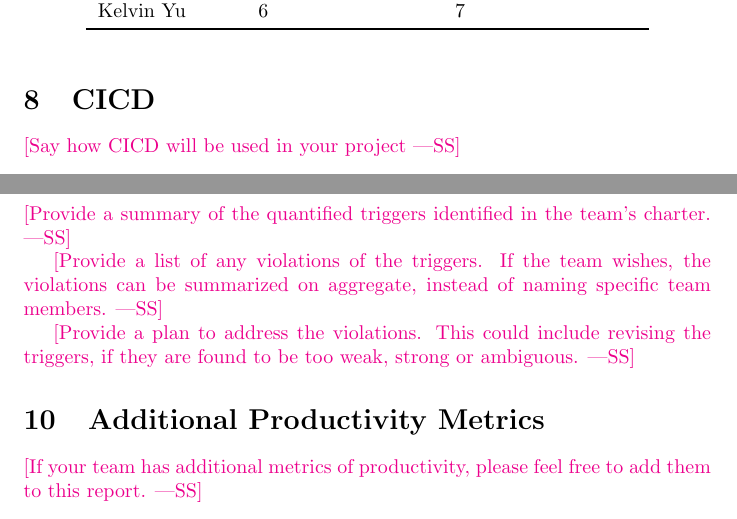
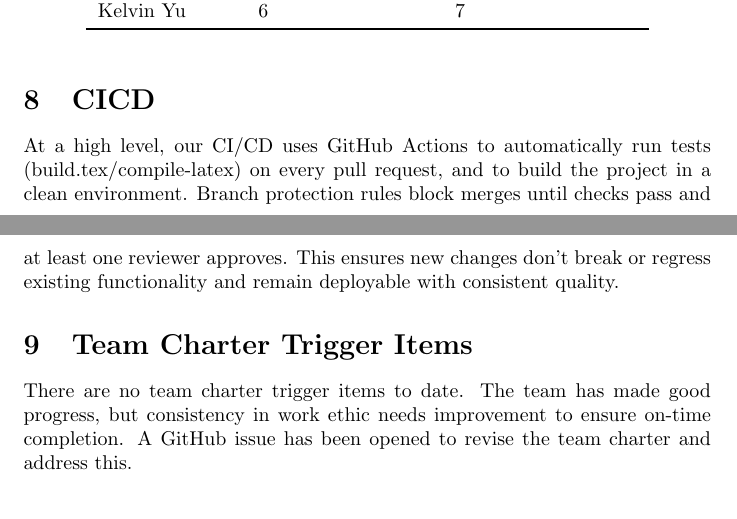
Before and after one commit to speech-buddies/VoiceBridge, a LaTeX document (docs/projMngmnt/POC_Team_Contrib.tex): two parts of pages 3 and 4 of 4, joined at a grey line, cut so that both start at the same text. Compiled offline with pdfLaTeX.

Commit message:
issue 8-10

```diff
--- a/docs/projMngmnt/POC_Team_Contrib.tex
+++ b/docs/projMngmnt/POC_Team_Contrib.tex
@@ -180,23 +180,13 @@ Kelvin Yu & 6 & 7   \\
 
 \section{CICD}
 
-\wss{Say how CICD will be used in your project}
+At a high level, our CI/CD uses GitHub Actions to automatically run tests (build.tex/compile-latex) on every pull request, and to build the project in a clean environment. Branch protection rules block merges until checks pass and at least one reviewer approves. This ensures new changes don’t break or regress existing functionality and remain deployable with consistent quality.
+
 
 \section{Team Charter Trigger Items}
 
-\wss{Provide a summary of the quantified triggers identified in the team's
-charter.}
 
-\wss{Provide a list of any violations of the triggers.  If the team wishes, the
-violations can be summarized on aggregate, instead of naming specific team
-members.}
+There are no team charter trigger items to date. The team has made good progress, but consistency in work ethic needs improvement to ensure on‑time completion. A GitHub issue has been opened to revise the team charter and address this.
 
-\wss{Provide a plan to address the violations.  This could include revising the
-triggers, if they are found to be too weak, strong or ambiguous.}
-
-\section{Additional Productivity Metrics}
-
-\wss{If your team has additional metrics of productivity, please feel free to
-add them to this report.}
 
 \end{document}
```
